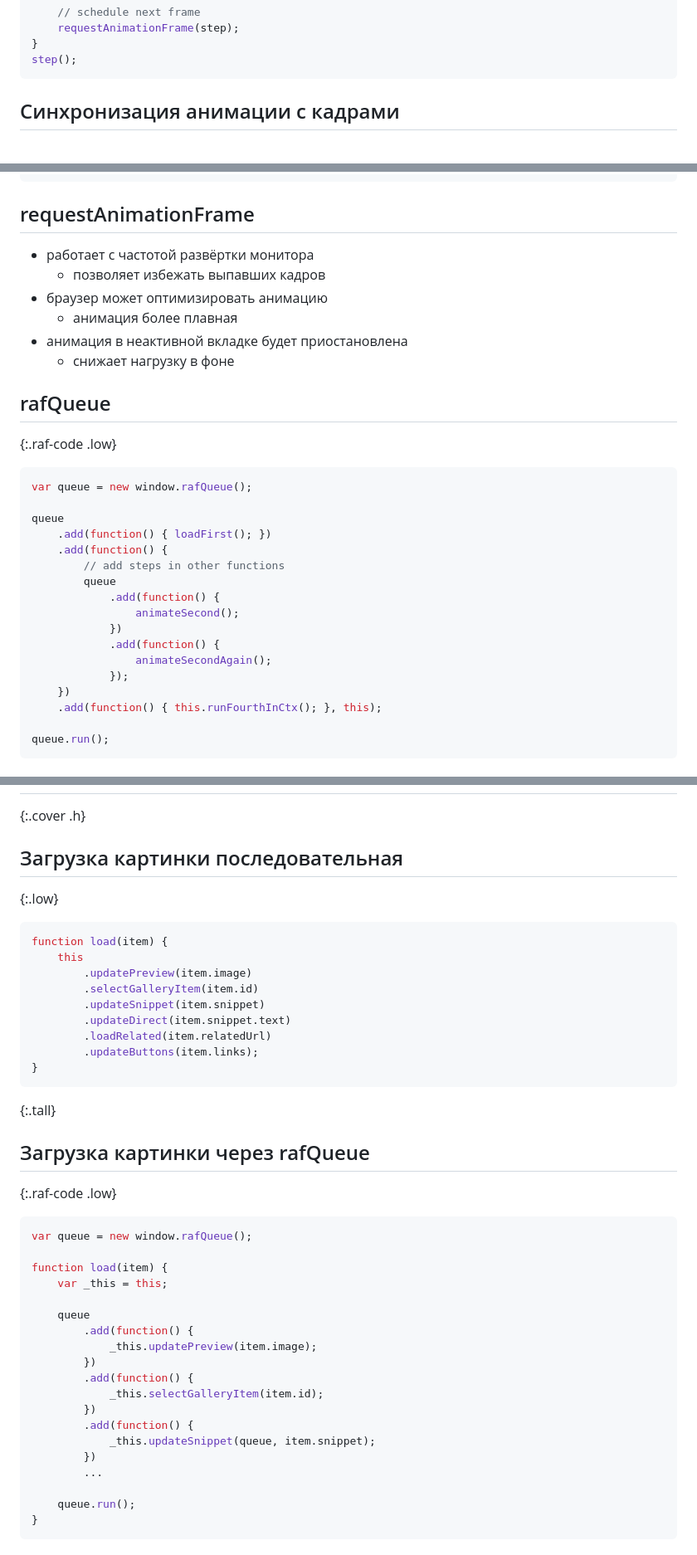
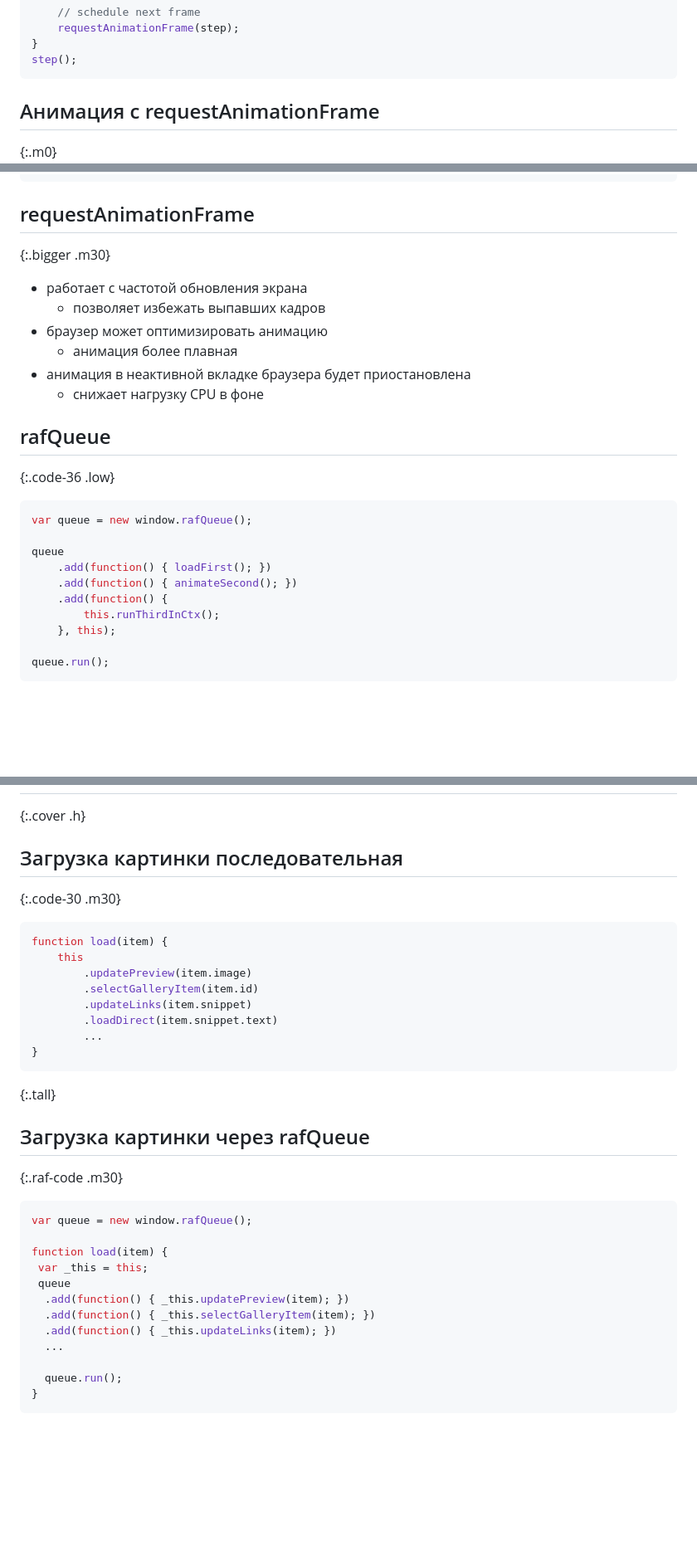
Before and after one commit to nerevar/rafQueue, a Markdown page: index.md, 3 parts joined by grey strips. Shown: that part at 83% size. Drawn GitHub-style; blank space fills up the shorter version.

Commit message:
Адаптация для проектора и маленького экрана

```diff
--- a/index.md
+++ b/index.md
@@ -90,7 +93,8 @@ function step() {
 step();
 ~~~
 
-## Синхронизация анимации с кадрами
+## Анимация с requestAnimationFrame
+{:.m0}
 ![](pictures/frames4.png)
 {:.h140}
 
@@ -106,31 +110,25 @@ step();
 ~~~
 
 ## requestAnimationFrame
-* работает с частотой развёртки монитора
+{:.bigger .m30}
+* работает с частотой обновления экрана
   * позволяет избежать выпавших кадров
 * браузер может оптимизировать анимацию
   * анимация более плавная
-* анимация в неактивной вкладке будет приостановлена
-  * снижает нагрузку в фоне
+* анимация в неактивной вкладке браузера будет приостановлена
+  * снижает нагрузку CPU в фоне
 
 ## rafQueue
-{:.raf-code .low}
+{:.code-36 .low}
 ~~~ javascript
 var queue = new window.rafQueue();
 
 queue
     .add(function() { loadFirst(); })
+    .add(function() { animateSecond(); })
     .add(function() {
-        // add steps in other functions
-        queue
-            .add(function() {
-                animateSecond();
-            })
-            .add(function() {
-                animateSecondAgain();
-            });
-    })
-    .add(function() { this.runFourthInCtx(); }, this);
+        this.runThirdInCtx();
+    }, this);
 
 queue.run();
 ~~~
@@ -138,45 +136,36 @@ queue.run();
 ## ![](pictures/rosie.png)
 {:.cover .h}
 
-
 ## Загрузка картинки последовательная
-{:.low}
+{:.code-30 .m30}
 
 ~~~ javascript
 function load(item) {
     this
         .updatePreview(item.image)
         .selectGalleryItem(item.id)
-        .updateSnippet(item.snippet)
-        .updateDirect(item.snippet.text)
-        .loadRelated(item.relatedUrl)
-        .updateButtons(item.links);
+        .updateLinks(item.snippet)
+        .loadDirect(item.snippet.text)
+        ...
 }
 ~~~
 {:.tall}
 
 ## Загрузка картинки через rafQueue
-{:.raf-code .low}
+{:.raf-code .m30}
 
 ~~~ javascript
 var queue = new window.rafQueue();
 
 function load(item) {
-    var _this = this;
+ var _this = this;
+ queue
+  .add(function() { _this.updatePreview(item); })
+  .add(function() { _this.selectGalleryItem(item); })
+  .add(function() { _this.updateLinks(item); })
+  ...
 
-    queue
-        .add(function() {
-            _this.updatePreview(item.image);
-        })
-        .add(function() {
-            _this.selectGalleryItem(item.id);
-        })
-        .add(function() {
-            _this.updateSnippet(queue, item.snippet);
-        })
-        ...
-
-    queue.run();
+  queue.run();
 }
 ~~~
 
```
Also changed, not shown: other parts of index.md (+5 -2 lines), pictures/timeline1-2.png, pictures/timeline2-2.png, 2 other files.
